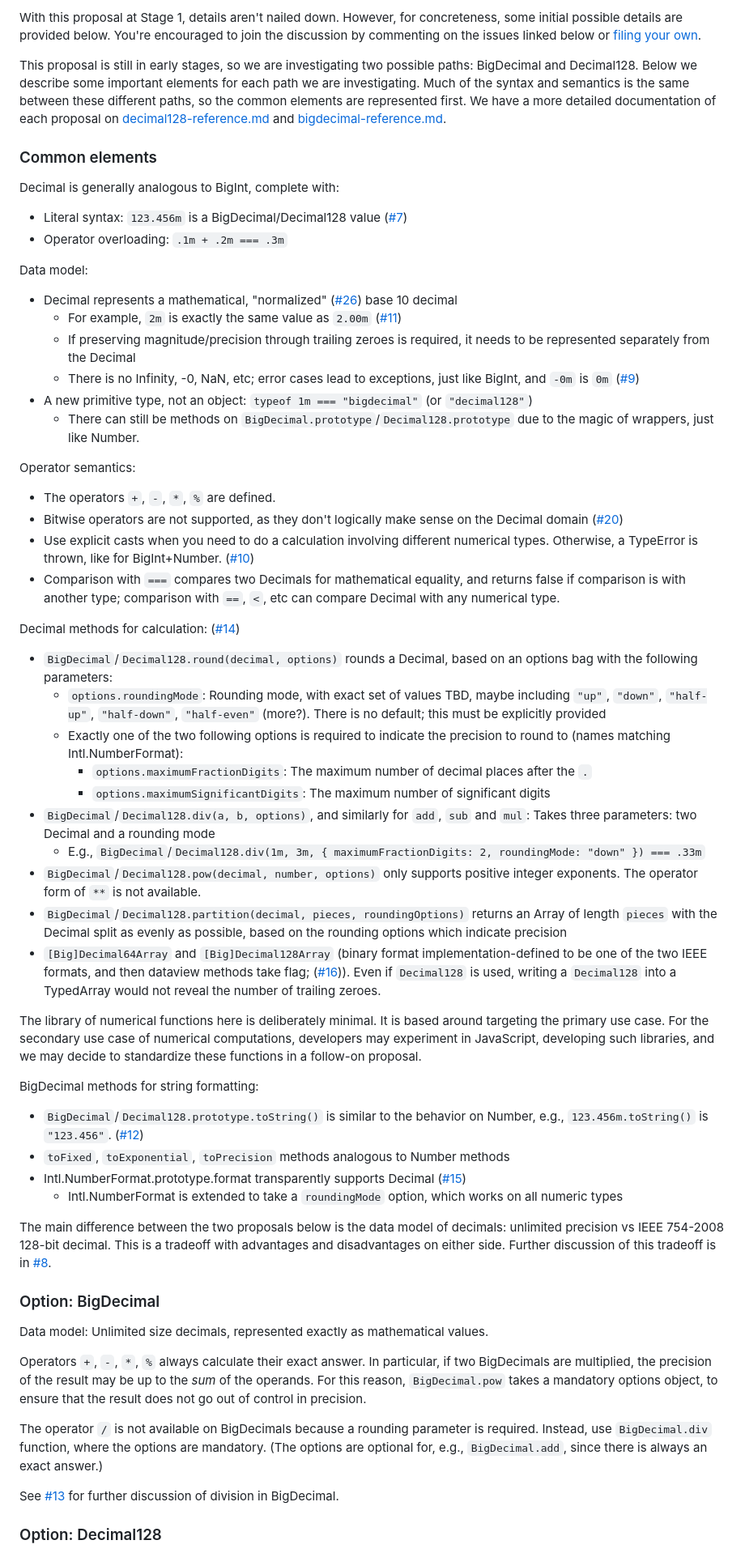
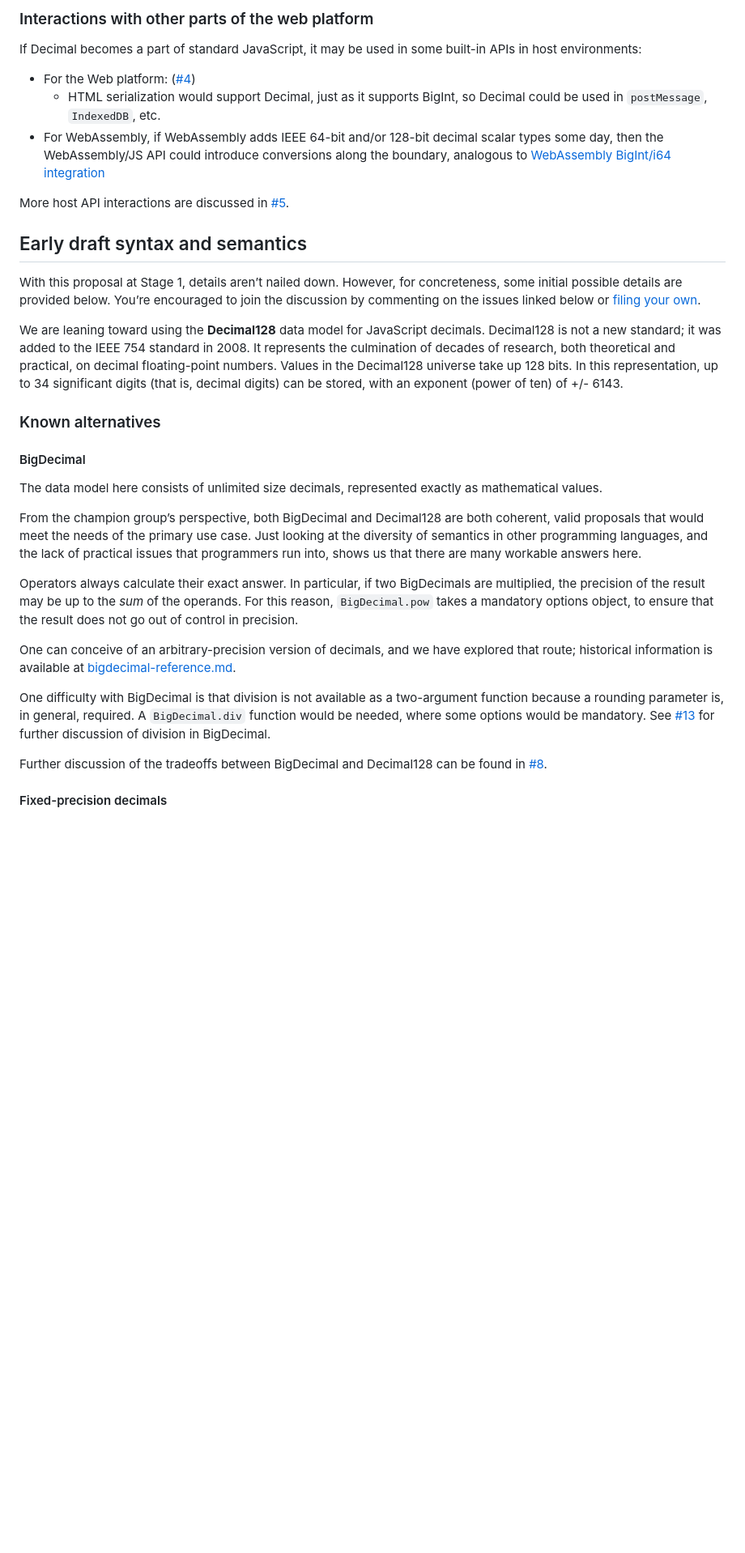
Before and after one commit to tc39/proposal-decimal, a Markdown page: README.md, the part around the change printed below. Shown: that part at 81% size. Drawn GitHub-style; blank space fills up the shorter version.

```diff
--- a/README.md
+++ b/README.md
@@ -126,59 +125,37 @@ In addition to the goals which come directly from use cases mentioned above,
 
-With this proposal at Stage 1, details aren't nailed down. However, for concreteness, some initial possible details are provided below. You're encouraged to join the discussion by commenting on the issues linked below or [filing your own](https://github.com/littledan/proposal-decimal/issues/new).
+### Interactions with other parts of the web platform
 
-This proposal is still in early stages, so we are investigating two possible paths: BigDecimal and Decimal128. Below we describe some important elements for each path we are investigating. Much of the syntax and semantics is the same between these different paths, so the common elements are represented first. We have a more detailed documentation of each proposal on [decimal128-reference.md](./decimal128-reference.md) and [bigdecimal-reference.md](./bigdecimal-reference.md).
+If Decimal becomes a part of standard JavaScript, it may be used in some built-in APIs in host environments:
 
-### Common elements
++ For the Web platform:
+  ([#4](https://github.com/tc39/proposal-decimal/issues/4))
+  + HTML serialization would support Decimal, just as it supports BigInt, so Decimal could be used in `postMessage`, `IndexedDB`, etc.
++ For WebAssembly, if WebAssembly adds IEEE 64-bit and/or 128-bit decimal scalar types some day, then the WebAssembly/JS API could introduce conversions along the boundary, analogous to [WebAssembly BigInt/i64 integration](https://github.com/WebAssembly/JS-BigInt-integration)
 
-Decimal is generally analogous to BigInt, complete with:
-- Literal syntax: `123.456m` is a BigDecimal/Decimal128 value ([#7](https://github.com/littledan/proposal-decimal/issues/7))
-- Operator overloading: `.1m + .2m === .3m`
+More host API interactions are discussed in [#5](https://github.com/tc39/proposal-decimal/issues/5).
 
-Data model:
-- Decimal represents a mathematical, "normalized" ([#26](https://github.com/littledan/proposal-decimal/issues/26)) base 10 decimal
-    - For example, `2m` is exactly the same value as `2.00m` ([#11](https://github.com/littledan/proposal-decimal/issues/11))
-    - If preserving magnitude/precision through trailing zeroes is required, it needs to be represented separately from the Decimal
-    - There is no Infinity, -0, NaN, etc; error cases lead to exceptions, just like BigInt, and `-0m` is `0m` ([#9](https://github.com/littledan/proposal-decimal/issues/9))
-- A new primitive type, not an object: `typeof 1m === "bigdecimal"` (or `"decimal128"`)
-    - There can still be methods on `BigDecimal.prototype`/`Decimal128.prototype` due to the magic of wrappers, just like Number.
+## Early draft syntax and semantics
 
-Operator semantics:
-- The operators `+`, `-`, `*`, `%` are defined.
-- Bitwise operators are not supported, as they don't logically make sense on the Decimal domain ([#20](https://github.com/littledan/proposal-decimal/issues/20))
-- Use explicit casts when you need to do a calculation involving different numerical types. Otherwise, a TypeError is thrown, like for BigInt+Number. ([#10](https://github.com/littledan/proposal-decimal/issues/10))
-- Comparison with `===` compares two Decimals for mathematical equality, and returns false if comparison is with another type; comparison with `==`, `<`, etc can compare Decimal with any numerical type.
+With this proposal at Stage 1, details aren’t nailed down. However, for concreteness, some initial possible details are provided below. You’re encouraged to join the discussion by commenting on the issues linked below or [filing your
+own](https://github.com/tc39/proposal-decimal/issues/new).
 
-Decimal methods for calculation: ([#14](https://github.com/littledan/proposal-decimal/issues/14))
-- `BigDecimal`/`Decimal128.round(decimal, options)` rounds a Decimal, based on an options bag with the following parameters:
-    - `options.roundingMode`: Rounding mode, with exact set of values TBD, maybe including `"up"`, `"down"`, `"half-up"`, `"half-down"`, `"half-even"` (more?). There is no default; this must be explicitly provided
-    - Exactly one of the two following options is required to indicate the precision to round to (names matching Intl.NumberFormat):
-        - `options.maximumFractionDigits`: The maximum number of decimal places after the `.`
-        - `options.maximumSignificantDigits`: The maximum number of significant digits
-- `BigDecimal`/`Decimal128.div(a, b, options)`, and similarly for `add`, `sub` and `mul`: Takes three parameters: two Decimal and a rounding mode
-    - E.g., `BigDecimal`/`Decimal128.div(1m, 3m, { maximumFractionDigits: 2, roundingMode: "down" }) === .33m`
-- `BigDecimal`/`Decimal128.pow(decimal, number, options)` only supports positive integer exponents. The operator form of `**` is not available.
-- `BigDecimal`/`Decimal128.partition(decimal, pieces, roundingOptions)` returns an Array of length `pieces` with the Decimal split as evenly as possible, based on the rounding options which indicate precision
-- `[Big]Decimal64Array` and `[Big]Decimal128Array` (binary format implementation-defined to be one of the two IEEE formats, and then dataview methods take flag; ([#16](https://github.com/littledan/proposal-decimal/issues/16))). Even if `Decimal128` is used, writing a `Decimal128` into a TypedArray would not reveal the number of trailing zeroes.
+We are leaning toward using the **Decimal128** data model for JavaScript decimals. Decimal128 is not a new standard; it was added to the IEEE 754 standard in 2008. It represents the culmination of decades of research, both theoretical and practical, on decimal floating-point numbers. Values in the Decimal128 universe take up 128 bits. In this representation, up to 34 significant digits (that is, decimal digits) can be stored, with an exponent (power of ten) of +/- 6143.
 
-The library of numerical functions here is deliberately minimal. It is based around targeting the primary use case. For the secondary use case of numerical computations, developers may experiment in JavaScript, developing such libraries, and we may decide to standardize these functions in a follow-on proposal.
+### Known alternatives
 
-BigDecimal methods for string formatting:
-- `BigDecimal`/`Decimal128.prototype.toString()` is similar to the behavior on Number, e.g., `123.456m.toString()` is `"123.456"`. ([#12](https://github.com/littledan/proposal-decimal/issues/12))
-- `toFixed`, `toExponential`, `toPrecision` methods analogous to Number methods
-- Intl.NumberFormat.prototype.format transparently supports Decimal ([#15](https://github.com/littledan/proposal-decimal/issues/15))
-    - Intl.NumberFormat is extended to take a `roundingMode` option, which works on all numeric types
+#### BigDecimal
 
-The main difference between the two proposals below is the data model of decimals: unlimited precision vs IEEE 754-2008 128-bit decimal. This is a tradeoff with advantages and disadvantages on either side. Further discussion of this tradeoff is in [#8](https://github.com/littledan/proposal-decimal/issues/8).
+The data model here consists of unlimited size decimals, represented exactly as mathematical values.
 
-### Option: BigDecimal
+From the champion group’s perspective, both BigDecimal and Decimal128 are both coherent, valid proposals that would meet the needs of the primary use case. Just looking at the diversity of semantics in other programming languages, and the lack of practical issues that programmers run into, shows us that there are many workable answers here.
 
-Data model: Unlimited size decimals, represented exactly as mathematical values.
+Operators always calculate their exact answer. In particular, if two BigDecimals are multiplied, the precision of the result may be up to the *sum* of the operands. For this reason, `BigDecimal.pow` takes a mandatory options object, to ensure that the result does not go out of control in precision.
 
-Operators `+`, `-`, `*`, `%` always calculate their exact answer. In particular, if two BigDecimals are multiplied, the precision of the result may be up to the *sum* of the operands. For this reason, `BigDecimal.pow` takes a mandatory options object, to ensure that the result does not go out of control in precision.
+One can conceive of an arbitrary-precision version of decimals, and we have explored that route; historical information is available at [bigdecimal-reference.md](./bigdecimal-reference.md).
 
-The operator `/` is not available on BigDecimals because a rounding parameter is required. Instead, use `BigDecimal.div` function, where the options are mandatory. (The options are optional for, e.g., `BigDecimal.add`, since there is always an exact answer.)
+One difficulty with BigDecimal is that division is not available as a two-argument function because a rounding parameter is, in general, required. A `BigDecimal.div` function would be needed, where some options would be mandatory. See [#13](https://github.com/tc39/proposal-decimal/issues/13) for further discussion of division in BigDecimal.
 
-See [#13](https://github.com/littledan/proposal-decimal/issues/13) for further discussion of division in BigDecimal.
+Further discussion of the tradeoffs between BigDecimal and Decimal128 can be found in [#8](https://github.com/tc39/proposal-decimal/issues/8).
 
-### Option: Decimal128
+#### Fixed-precision decimals
 
```
Also changed, not shown: other parts of README.md (+152 -134 lines).
